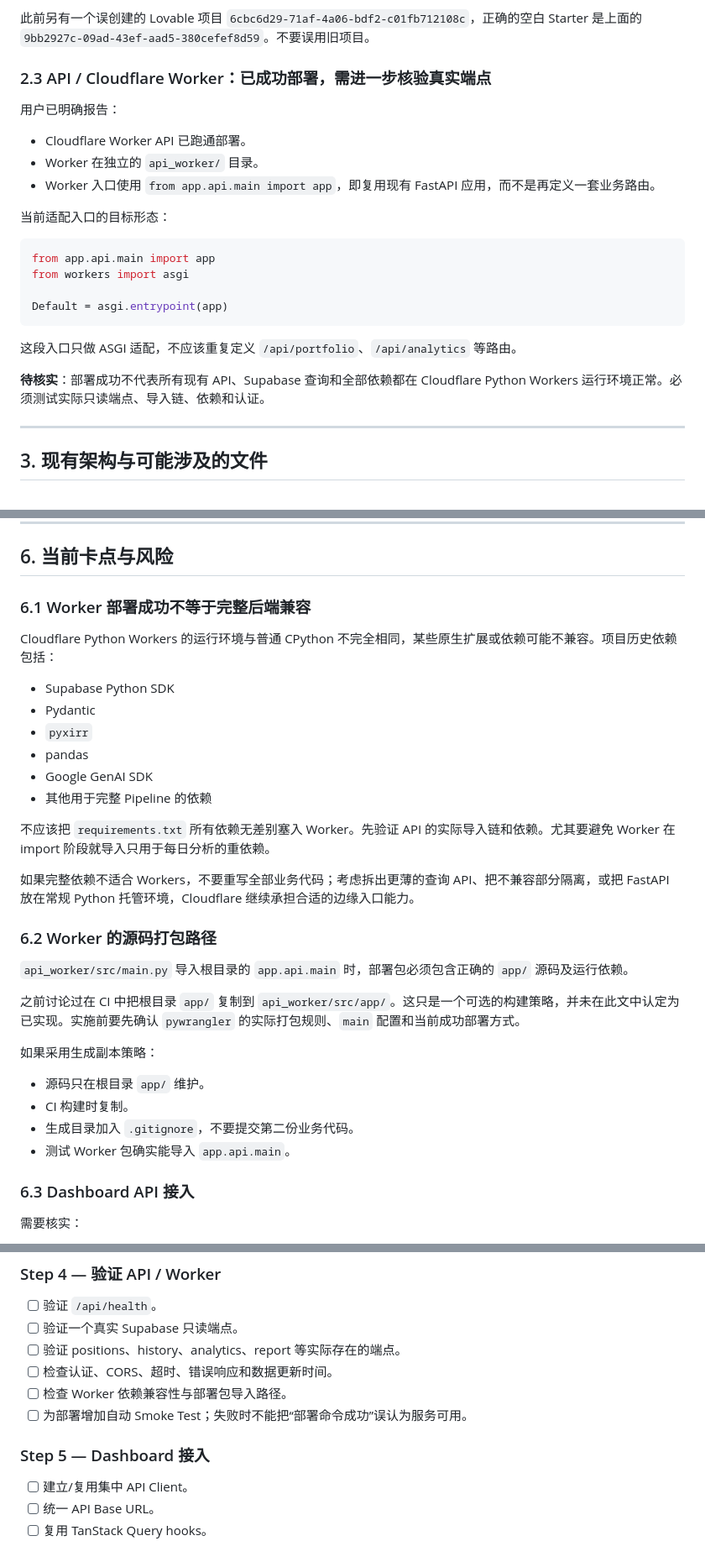
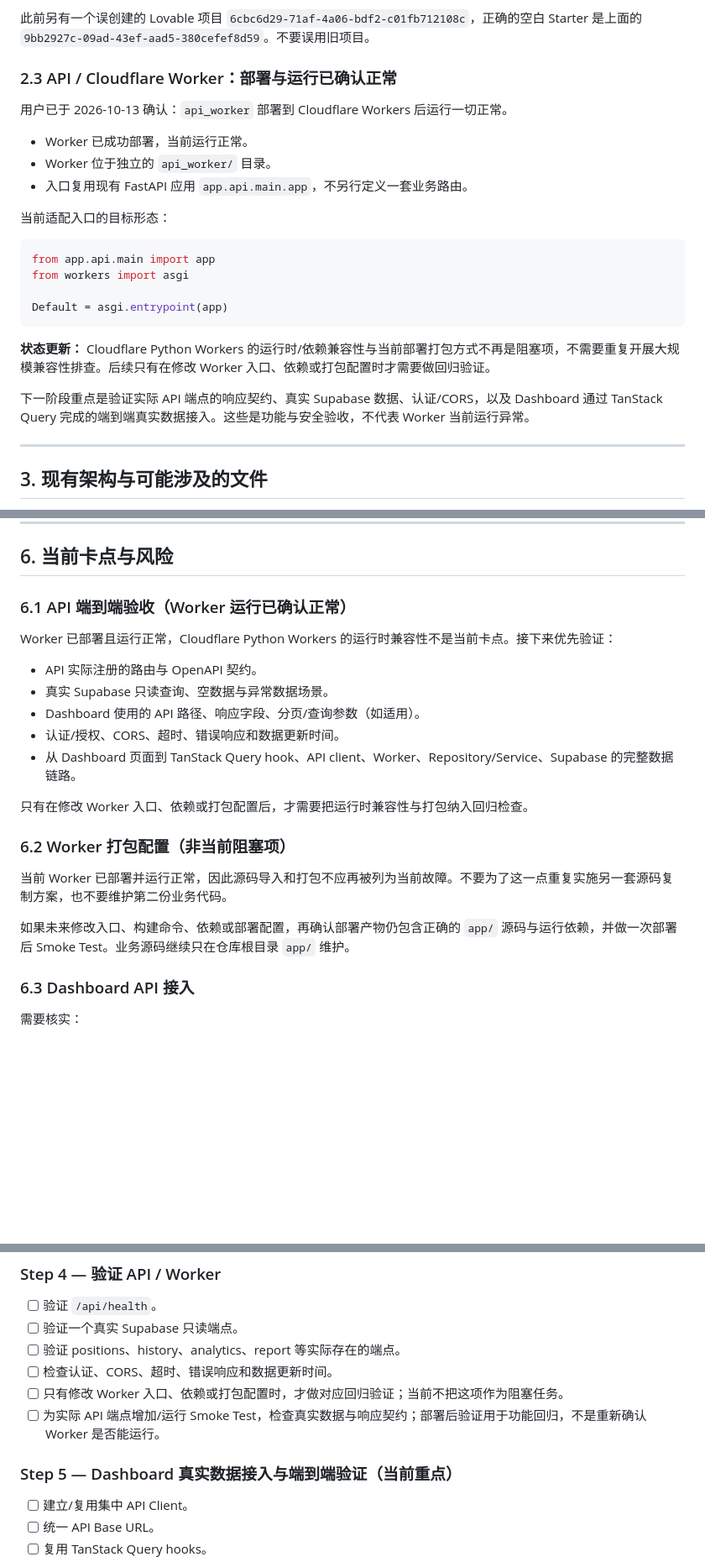
Before and after one commit to yhuang060122/Telegram212, a Markdown page: HANDOFF.md, 3 parts joined by grey strips. Shown at 84% size. Drawn GitHub-style; blank space fills up the shorter version.

Commit message:
docs: align Worker status and handoff priorities

````diff
--- a/HANDOFF.md
+++ b/HANDOFF.md
@@ -101,13 +101,13 @@ Dashboard 使用：
 此前另有一个误创建的 Lovable 项目 `6cbc6d29-71af-4a06-bdf2-c01fb712108c`，正确的空白 Starter 是上面的
 `9bb2927c-09ad-43ef-aad5-380cefef8d59`。不要误用旧项目。
 
-### 2.3 API / Cloudflare Worker：已成功部署，需进一步核验真实端点
+### 2.3 API / Cloudflare Worker：部署与运行已确认正常
 
-用户已明确报告：
+用户已于 2026-10-13 确认：`api_worker` 部署到 Cloudflare Workers 后运行一切正常。
 
-- Cloudflare Worker API 已跑通部署。
-- Worker 在独立的 `api_worker/` 目录。
-- Worker 入口使用 `from app.api.main import app`，即复用现有 FastAPI 应用，而不是再定义一套业务路由。
+- Worker 已成功部署，当前运行正常。
+- Worker 位于独立的 `api_worker/` 目录。
+- 入口复用现有 FastAPI 应用 `app.api.main.app`，不另行定义一套业务路由。
 
 当前适配入口的目标形态：
 
@@ -118,9 +118,9 @@ from workers import asgi
 Default = asgi.entrypoint(app)
 ```
 
-这段入口只做 ASGI 适配，不应该重复定义 `/api/portfolio`、`/api/analytics` 等路由。
+**状态更新：** Cloudflare Python Workers 的运行时/依赖兼容性与当前部署打包方式不再是阻塞项，不需要重复开展大规模兼容性排查。后续只有在修改 Worker 入口、依赖或打包配置时才需要做回归验证。
 
-**待核实**：部署成功不代表所有现有 API、Supabase 查询和全部依赖都在 Cloudflare Python Workers 运行环境正常。必须测试实际只读端点、导入链、依赖和认证。
+下一阶段重点是验证实际 API 端点的响应契约、真实 Supabase 数据、认证/CORS，以及 Dashboard 通过 TanStack Query 完成的端到端真实数据接入。这些是功能与安全验收，不代表 Worker 当前运行异常。
 
 ---
 
@@ -257,36 +257,23 @@ schema。
 
 ## 6. 当前卡点与风险
 
-### 6.1 Worker 部署成功不等于完整后端兼容
+### 6.1 API 端到端验收（Worker 运行已确认正常）
 
-Cloudflare Python Workers 的运行环境与普通 CPython 不完全相同，某些原生扩展或依赖可能不兼容。项目历史依赖包括：
+Worker 已部署且运行正常，Cloudflare Python Workers 的运行时兼容性不是当前卡点。接下来优先验证：
 
-- Supabase Python SDK
-- Pydantic
-- `pyxirr`
-- pandas
-- Google GenAI SDK
-- 其他用于完整 Pipeline 的依赖
+- API 实际注册的路由与 OpenAPI 契约。
+- 真实 Supabase 只读查询、空数据与异常数据场景。
+- Dashboard 使用的 API 路径、响应字段、分页/查询参数（如适用）。
+- 认证/授权、CORS、超时、错误响应和数据更新时间。
+- 从 Dashboard 页面到 TanStack Query hook、API client、Worker、Repository/Service、Supabase 的完整数据链路。
 
-不应该把 `requirements.txt` 所有依赖无差别塞入 Worker。先验证 API 的实际导入链和依赖。尤其要避免 Worker 在 import
-阶段就导入只用于每日分析的重依赖。
+只有在修改 Worker 入口、依赖或打包配置后，才需要把运行时兼容性与打包纳入回归检查。
 
-如果完整依赖不适合 Workers，不要重写全部业务代码；考虑拆出更薄的查询 API、把不兼容部分隔离，或把 FastAPI 放在常规 Python
-托管环境，Cloudflare 继续承担合适的边缘入口能力。
+### 6.2 Worker 打包配置（非当前阻塞项）
 
-### 6.2 Worker 的源码打包路径
+当前 Worker 已部署并运行正常，因此源码导入和打包不应再被列为当前故障。不要为了这一点重复实施另一套源码复制方案，也不要维护第二份业务代码。
 
-`api_worker/src/main.py` 导入根目录的 `app.api.main` 时，部署包必须包含正确的 `app/` 源码及运行依赖。
-
-之前讨论过在 CI 中把根目录 `app/` 复制到 `api_worker/src/app/`。这只是一个可选的构建策略，并未在此文中认定为已实现。实施前要先确认
-`pywrangler` 的实际打包规则、`main` 配置和当前成功部署方式。
-
-如果采用生成副本策略：
-
-- 源码只在根目录 `app/` 维护。
-- CI 构建时复制。
-- 生成目录加入 `.gitignore`，不要提交第二份业务代码。
-- 测试 Worker 包确实能导入 `app.api.main`。
+如果未来修改入口、构建命令、依赖或部署配置，再确认部署产物仍包含正确的 `app/` 源码与运行依赖，并做一次部署后 Smoke Test。业务源码继续只在仓库根目录 `app/` 维护。
 
 ### 6.3 Dashboard API 接入
 
@@ -418,10 +405,10 @@ schema 先检查现有表，避免重复设计。
 - [ ] 验证一个真实 Supabase 只读端点。
 - [ ] 验证 positions、history、analytics、report 等实际存在的端点。
 - [ ] 检查认证、CORS、超时、错误响应和数据更新时间。
-- [ ] 检查 Worker 依赖兼容性与部署包导入路径。
-- [ ] 为部署增加自动 Smoke Test；失败时不能把“部署命令成功”误认为服务可用。
+- [ ] 只有修改 Worker 入口、依赖或打包配置时，才做对应回归验证；当前不把这项作为阻塞任务。
+- [ ] 为实际 API 端点增加/运行 Smoke Test，检查真实数据与响应契约；部署后验证用于功能回归，不是重新确认 Worker 是否能运行。
 
-### Step 5 — Dashboard 接入
+### Step 5 — Dashboard 真实数据接入与端到端验证（当前重点）
 
 - [ ] 建立/复用集中 API Client。
 - [ ] 统一 API Base URL。
````
Also changed, not shown: other parts of HANDOFF.md (+5 -5 lines).
